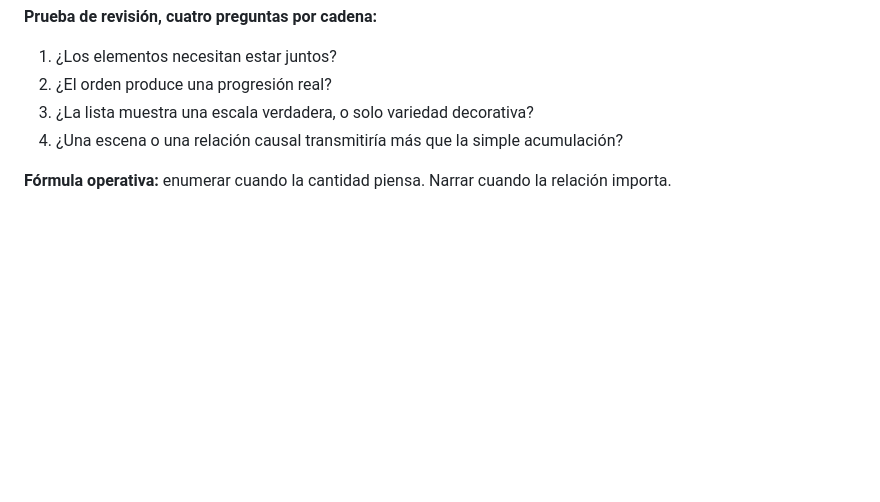
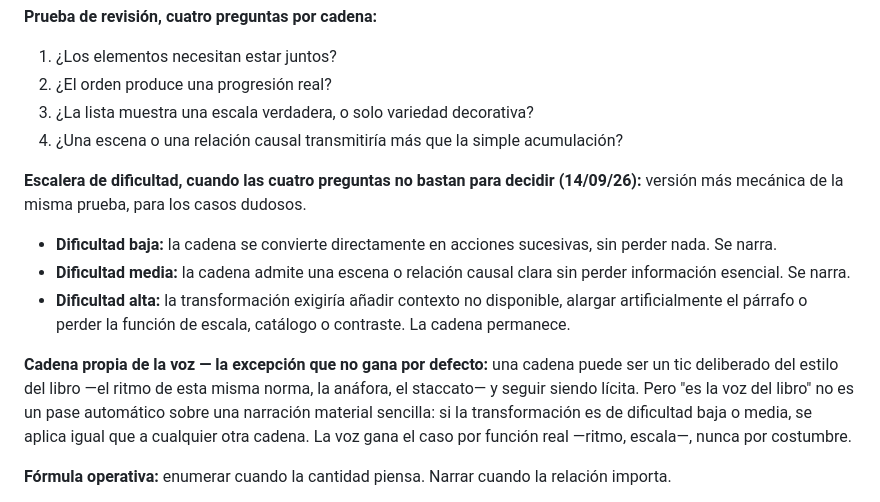
Before and after one commit to beltzaexperience/UR-SAPIENS, a Markdown page: NORMA-METODO.md, the part around the change. Rendered like a GitHub page; blank space fills up the shorter version.

Commit message:
Funde Norma Punk 33 (escalera de dificultad) en la Norma XXIII
La Norma Punk 33 propuesta por Luis se solapaba en un 85% con la
XXIII ya existente (mismas cinco funciones legitimadoras, misma
fórmula operativa). Se descarta como entrada independiente y se
funde solo lo que aportaba de nuevo dentro de la propia XXIII:

- La escalera de dificultad (baja/media/alta) como versión más
  mecánica de la prueba de cuatro preguntas, para los casos dudosos.
- La cláusula "cadena propia de la voz no prevalece automáticamente":
  un tic deliberado del estilo del libro sigue sin ser un pase
  automático si la transformación a narración es de dificultad baja
  o media.

Co-Authored-By: Claude Sonnet 5 <noreply@anthropic.com>
Claude-Session: https://claude.ai/code/session_01SrBXYx62rQ7bV3Qfs689tW

```diff
--- a/NORMA-METODO.md
+++ b/NORMA-METODO.md
@@ -442,6 +442,13 @@ Mismo problema que la sintaxis defensiva (Norma XXII), aplicado a otro recurso.
 3. ¿La lista muestra una escala verdadera, o solo variedad decorativa?
 4. ¿Una escena o una relación causal transmitiría más que la simple acumulación?
 
+**Escalera de dificultad, cuando las cuatro preguntas no bastan para decidir (14/09/26):** versión más mecánica de la misma prueba, para los casos dudosos.
+- **Dificultad baja:** la cadena se convierte directamente en acciones sucesivas, sin perder nada. Se narra.
+- **Dificultad media:** la cadena admite una escena o relación causal clara sin perder información esencial. Se narra.
+- **Dificultad alta:** la transformación exigiría añadir contexto no disponible, alargar artificialmente el párrafo o perder la función de escala, catálogo o contraste. La cadena permanece.
+
+**Cadena propia de la voz — la excepción que no gana por defecto:** una cadena puede ser un tic deliberado del estilo del libro —el ritmo de esta misma norma, la anáfora, el staccato— y seguir siendo lícita. Pero "es la voz del libro" no es un pase automático sobre una narración material sencilla: si la transformación es de dificultad baja o media, se aplica igual que a cualquier otra cadena. La voz gana el caso por función real —ritmo, escala—, nunca por costumbre.
+
 **Fórmula operativa:** enumerar cuando la cantidad piensa. Narrar cuando la relación importa.
 
 **Regla práctica añadida:** dos cadenas seguidas exigen revisión siempre. No significa que la segunda deba desaparecer automáticamente — significa que tiene que demostrar su necesidad antes de quedarse, no darla por supuesta porque la primera ya la tenía.
```
